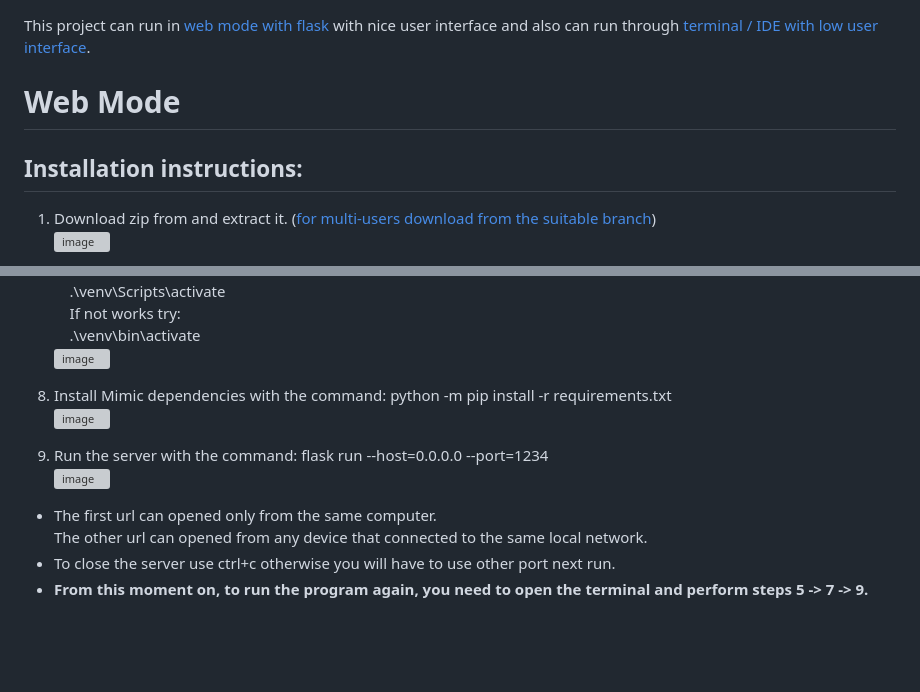
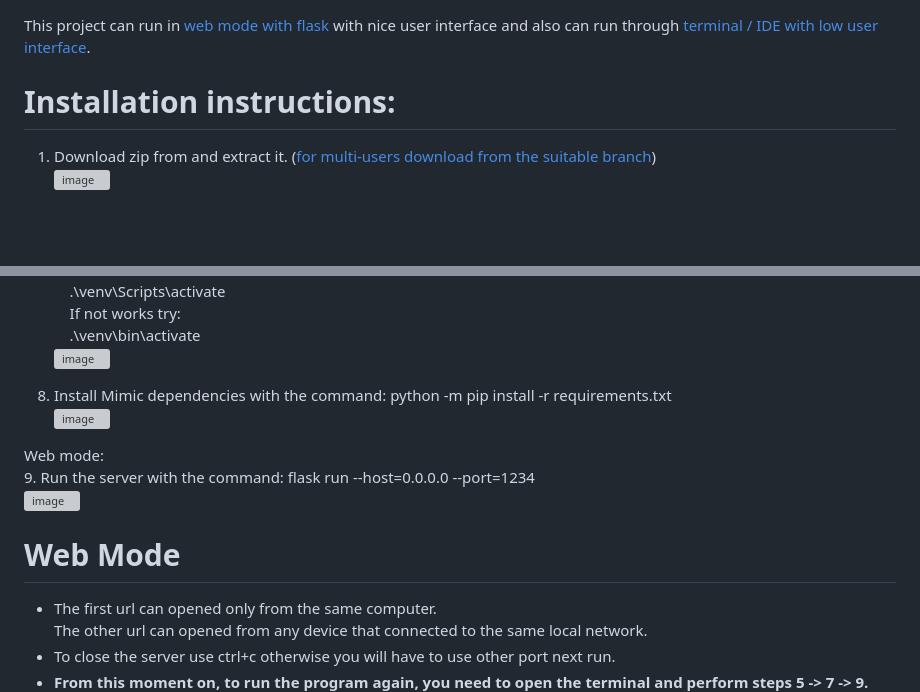
Before and after one commit to yarinl3/Mimic_Capture_Flask, a Markdown page: README.md, 2 parts joined by grey strips. Drawn GitHub-style; blank space fills up the shorter version; grey boxes are pictures that could not be loaded.

```diff
--- a/README.md
+++ b/README.md
@@ -1,7 +1,6 @@
 This project can run in [web mode with flask](#web-mode) with nice user interface and also can run through [terminal / IDE with low user interface](#ide--terminal).
 
-# Web Mode
-## Installation instructions:
+# Installation instructions:
 1. Download zip from and extract it. ([for multi-users download from the suitable branch](https://github.com/yarinl3/Mimic_Capture_Flask/tree/test-multiusers))<br>
 <img width="412" alt="image" src="https://github.com/user-attachments/assets/237bb8d8-3435-4f57-af10-ca4216c223b3"><br>
 
@@ -32,9 +31,11 @@ Windows:<br>
 8. Install Mimic dependencies with the command: python -m pip install -r requirements.txt<br>
 <img width="637" alt="image" src="https://github.com/user-attachments/assets/87876faa-8c09-453f-8cef-7a3ff40bbfaa"><br>
 
+Web mode:<br>
 9. Run the server with the command: flask run --host=0.0.0.0 --port=1234<br>
 <img width="815" alt="image" src="https://github.com/user-attachments/assets/610292e8-afc5-4999-8beb-7544fda6d690"><br>
 
+# Web Mode
 * The first url can opened only from the same computer.<br>The other url can opened from any device that connected to the same local network.
 * To close the server use ctrl+c otherwise you will have to use other port next run.
 * <b>From this moment on, to run the program again, you need to open the terminal and perform steps 5 -> 7 -> 9. </b>
```
